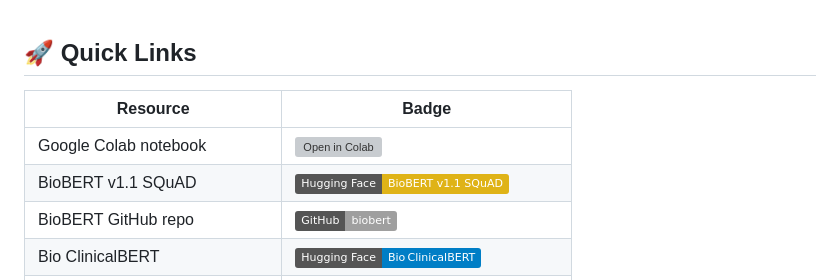
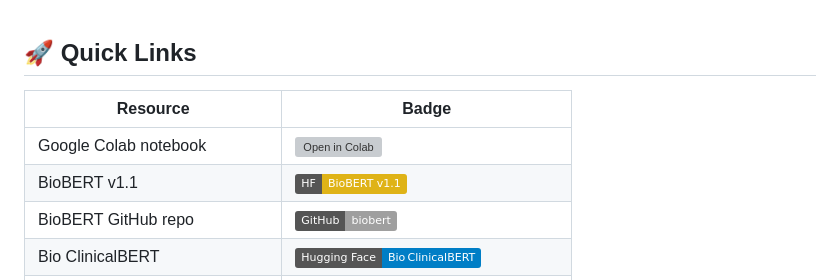
Before and after one commit to Aktharnvdv/Medicine-Disease-Demo, a Markdown page: SLM-Testing/README.md, the part around the change. GitHub-like rendering; badges without logos; grey boxes are pictures that could not be loaded.

```diff
--- a/SLM-Testing/README.md
+++ b/SLM-Testing/README.md
@@ -1,9 +1,8 @@
 ## 🚀 Quick Links
-
 | Resource | Badge |
 |----------|-------|
 | Google Colab notebook | [![Open in Colab](https://colab.research.google.com/assets/colab-badge.svg)](https://colab.research.google.com/drive/19kLqZEWDQuHwep_jkefKjh8TZd4oWMCT#scrollTo=R0eT2X4Loj5p) |
-| BioBERT v1.1 SQuAD | [![🤗 View on Hugging Face](https://img.shields.io/badge/Hugging%20Face-BioBERT%20v1.1%20SQuAD-yellow.svg?logo=huggingface&logoColor=white)](https://huggingface.co/dmis-lab/biobert-large-cased-v1.1-squad) |
+| BioBERT v1.1 | [![🤗 View on Hugging Face](https://img.shields.io/badge/HF-BioBERT%20v1.1-yellow.svg?logo=huggingface&logoColor=white)](https://huggingface.co/dmis-lab/biobert-large-cased-v1.1-squad) |
 | BioBERT GitHub repo | [![GitHub](https://img.shields.io/badge/GitHub-biobert-lightgrey?logo=github)](https://github.com/dmis-lab/biobert) |
 | Bio ClinicalBERT | [![🤗 View on Hugging Face](https://img.shields.io/badge/Hugging%20Face-Bio%E2%80%AFClinicalBERT-blue.svg?logo=huggingface&logoColor=white)](https://huggingface.co/emilyalsentzer/Bio_ClinicalBERT) |
 | Bio Discharge Summary BERT | [![🤗 View on Hugging Face](https://img.shields.io/badge/Hugging%20Face-Bio%20Discharge%20Summary%20BERT-lightblue.svg?logo=huggingface&logoColor=white)](https://huggingface.co/emilyalsentzer/Bio_Discharge_Summary_BERT) |
```
